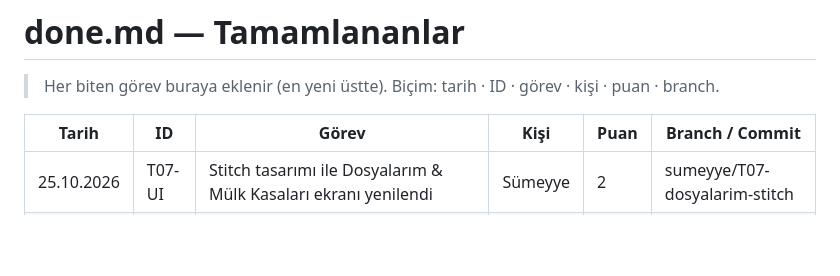
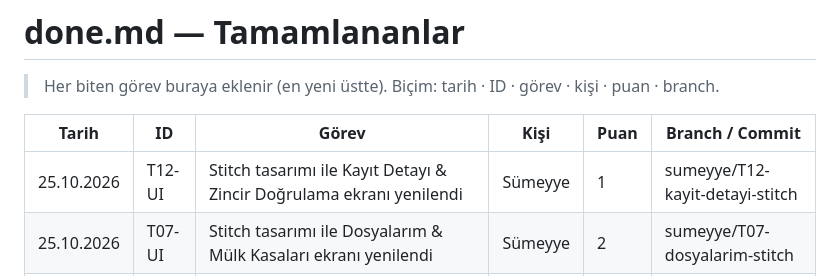
Before and after one commit to tubaknr/kiraci-app, a Markdown page: done.md, the part around the change. Rendered like a GitHub page; blank space fills up the shorter version.

Commit message:
docs: done.md guncellendi (Stitch Kayit Detayi UI)

```diff
--- a/done.md
+++ b/done.md
@@ -4,6 +4,7 @@
 
 | Tarih | ID | Görev | Kişi | Puan | Branch / Commit |
 |---|---|---|---|---|---|
+| 25.10.2026 | T12-UI | Stitch tasarımı ile Kayıt Detayı & Zincir Doğrulama ekranı yenilendi | Sümeyye | 1 | sumeyye/T12-kayit-detayi-stitch |
 | 25.10.2026 | T07-UI | Stitch tasarımı ile Dosyalarım & Mülk Kasaları ekranı yenilendi | Sümeyye | 2 | sumeyye/T07-dosyalarim-stitch |
 | 25.10.2026 | T04-UI | Stitch tasarımı ile Onboarding & Hukuki Güvence ekranı yenilendi | Sümeyye | 2 | sumeyye/T04-onboarding-kvkk |
 | 25.10.2026 | T25 | README ve demo senaryosu inceleme | Sümeyye | 1 | sumeyye/T23-ayarlar-kilit |
```
